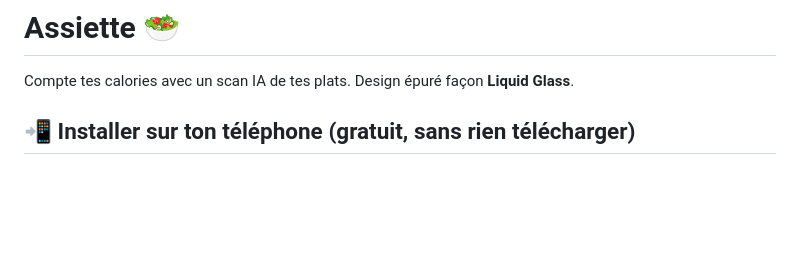
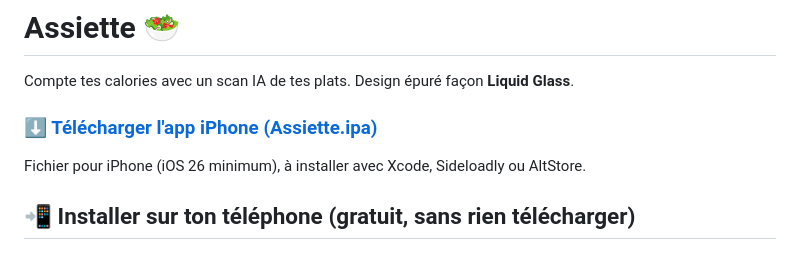
Before and after one commit to Sucrayyyy/assiette, a Markdown page: README.md, the part around the change. Drawn GitHub-style; blank space fills up the shorter version.

Commit message:
README : lien de téléchargement direct de l'app iPhone
Co-Authored-By: Claude Opus 5.5 <noreply@anthropic.com>

```diff
--- a/README.md
+++ b/README.md
@@ -1,6 +1,10 @@
 # Assiette 🥗
 
 Compte tes calories avec un scan IA de tes plats. Design épuré façon **Liquid Glass**.
+
+### ⬇️ [Télécharger l'app iPhone (Assiette.ipa)](https://github.com/Sucrayyyy/assiette/releases/latest/download/Assiette.ipa)
+
+Fichier pour iPhone (iOS 26 minimum), à installer avec Xcode, Sideloadly ou AltStore.
 
 ## 📲 Installer sur ton téléphone (gratuit, sans rien télécharger)
 
```
